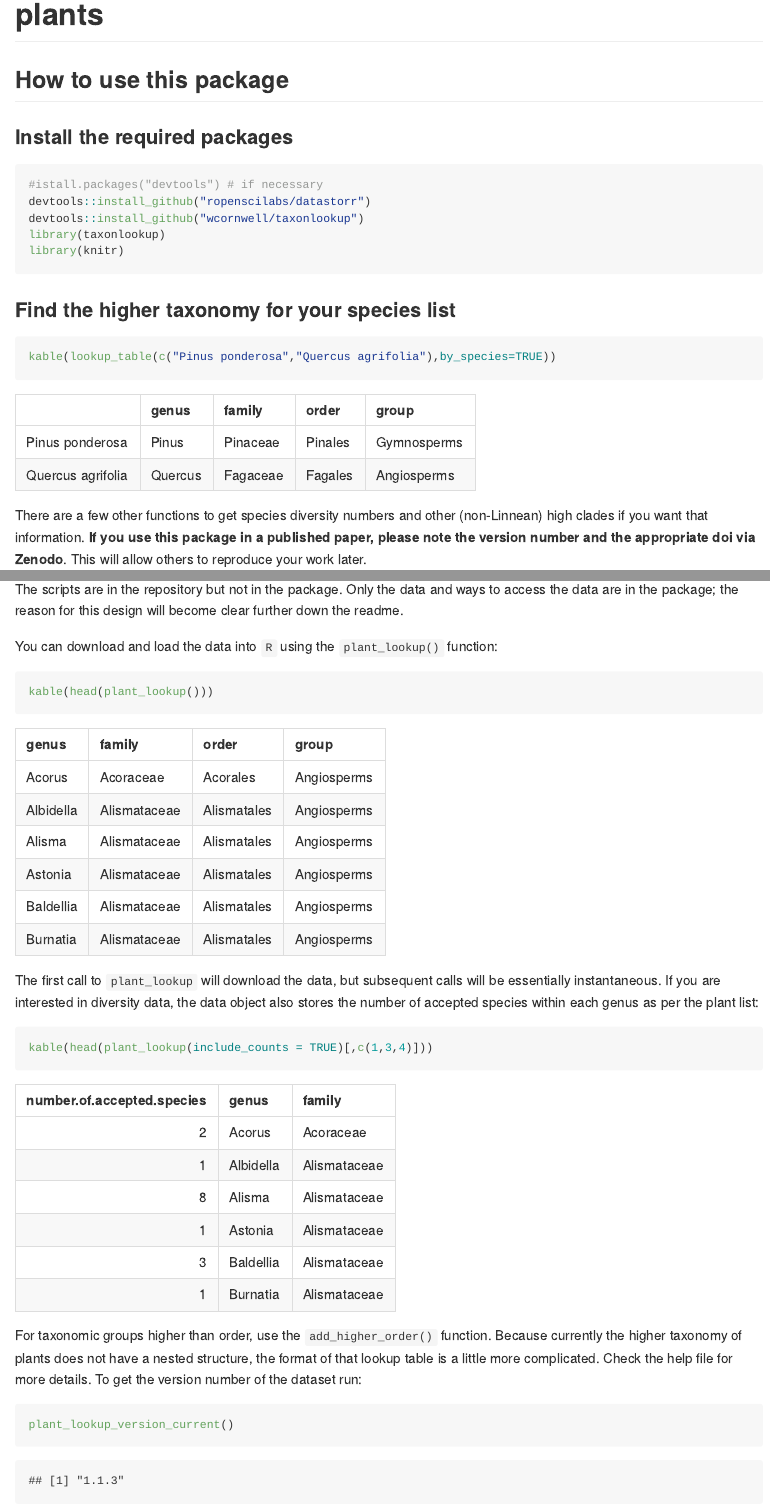
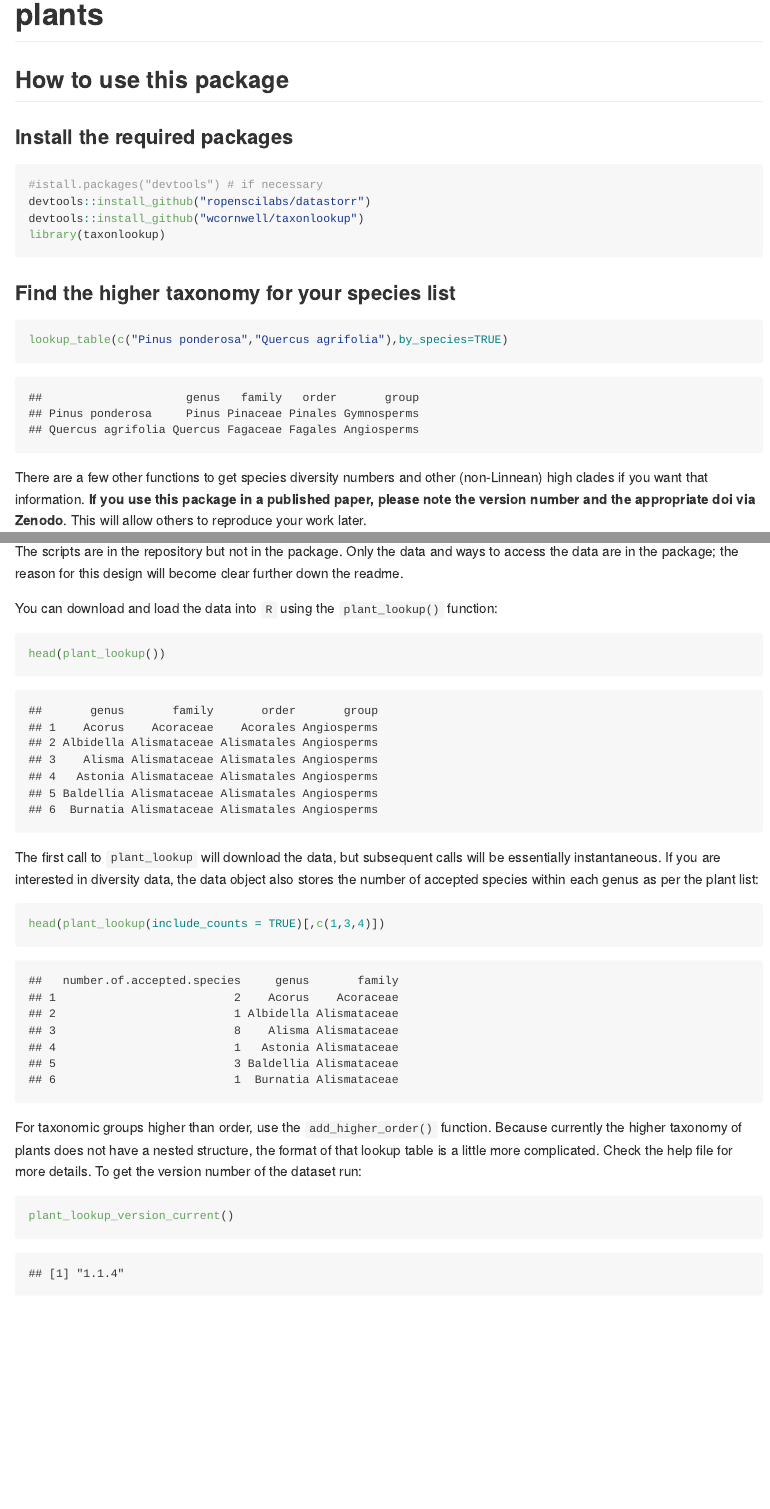
Before and after one commit to traitecoevo/taxonlookup, an R Markdown document (README.rmd): the page in a window 1100 px wide, from 80 px down, and a second part further down, joined at a grey line. The pictures show the output file README.md that the author committed with the source, drawn offline in the style of GitHub; badge pictures from the web are left out.

Commit message:
readme changes

````diff
--- a/README.rmd
+++ b/README.rmd
@@ -19,13 +19,12 @@ output: github_document
 devtools::install_github("ropenscilabs/datastorr")
 devtools::install_github("wcornwell/taxonlookup")
 library(taxonlookup)
-library(knitr)
 ```
 
 ### Find the higher taxonomy for your species list
 
 ```{r}
-kable(lookup_table(c("Pinus ponderosa","Quercus agrifolia"),by_species=TRUE))
+lookup_table(c("Pinus ponderosa","Quercus agrifolia"),by_species=TRUE)
 ```
 
 
@@ -72,13 +71,13 @@ The scripts are in the repository but not in the package.  Only the data and way
 You can download and load the data into `R` using the `plant_lookup()` function:
 
 ```{r}
-kable(head(plant_lookup()))
+head(plant_lookup())
 ```
 
 The first call to `plant_lookup` will download the data, but subsequent calls will be essentially instantaneous.  If you are interested in diversity data, the data object also stores the number of accepted species within each genus as per the plant list:
 
 ```{r}
-kable(head(plant_lookup(include_counts = TRUE)[,c(1,3,4)]))
+head(plant_lookup(include_counts = TRUE)[,c(1,3,4)])
 ```
 
 For taxonomic groups higher than order, use the `add_higher_order()` function.  Because currently the higher taxonomy of plants does not have a nested structure, the format of that lookup table is a little more complicated.  Check the help file for more details.  To get the version number of the dataset run:
````
Also changed, not shown: README.md, README.rmd (8 more changed lines), 1 other file.
